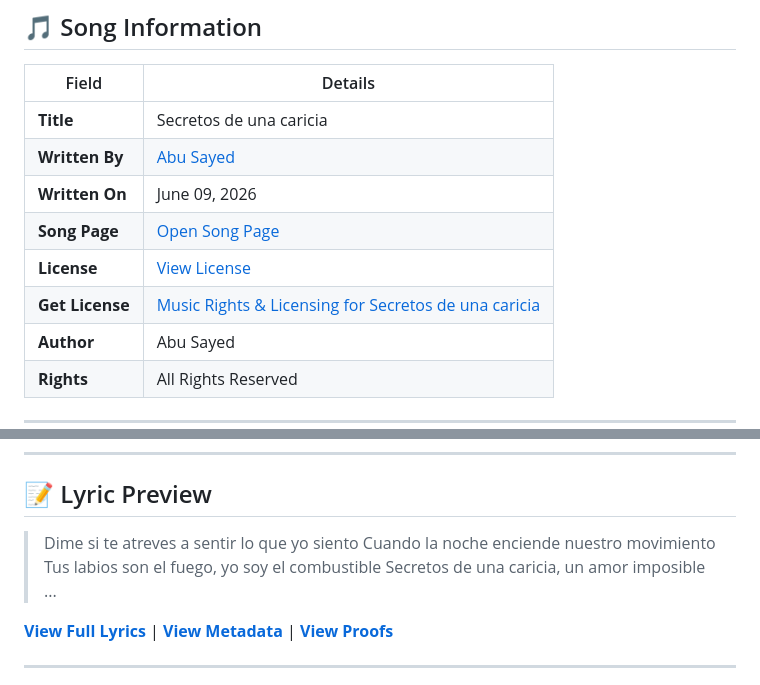
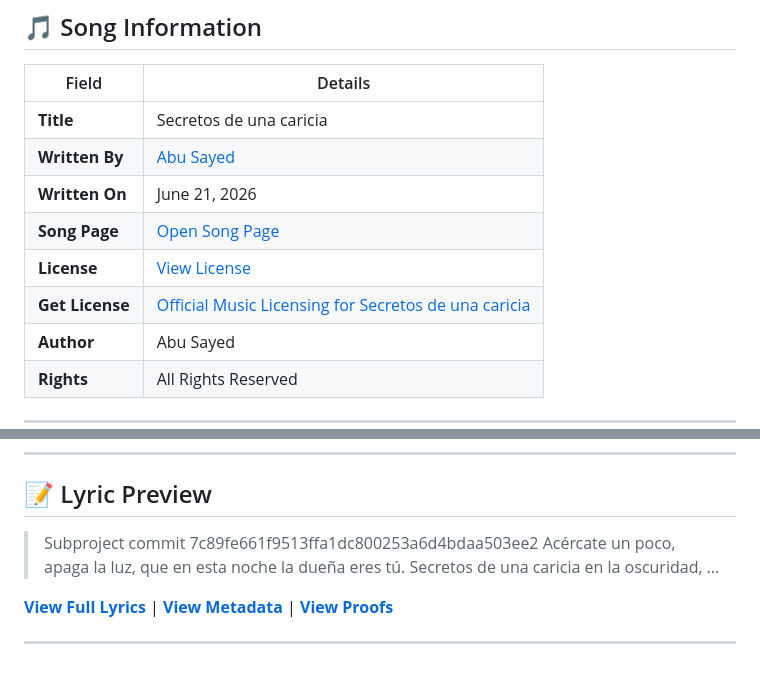
Before and after one commit to ImAbuSayed/secretos-de-una-caricia, a Markdown page: README.md, 2 parts joined by grey strips. Rendered like a GitHub page.

Commit message:
docs: Update readme excerpt

```diff
--- a/README.md
+++ b/README.md
@@ -12,10 +12,10 @@
 |-------|---------|
 | **Title** | Secretos de una caricia |
 | **Written By** | [Abu Sayed](https://abusayed.com.bd/) |
-| **Written On** | June 09, 2026 |
+| **Written On** | June 21, 2026 |
 | **Song Page** | [Open Song Page](https://imabusayed.github.io/secretos-de-una-caricia/) |
 | **License** | [View License](./LICENSE.md) |
-| **Get License** | [Music Rights & Licensing for Secretos de una caricia](https://music.abusayed.com.bd/Licensing/?https://imabusayed.github.io/secretos-de-una-caricia/) |
+| **Get License** | [Official Music Licensing for Secretos de una caricia](https://music.abusayed.com.bd/Licensing/?https://imabusayed.github.io/secretos-de-una-caricia/) |
 | **Author** | Abu Sayed |
 | **Rights** | All Rights Reserved |
 
@@ -32,10 +32,10 @@
 
 ## 📝 Lyric Preview
 
-> Dime si te atreves a sentir lo que yo siento
-> Cuando la noche enciende nuestro movimiento
-> Tus labios son el fuego, yo soy el combustible
-> Secretos de una caricia, un amor imposible
+> Subproject commit 7c89fe661f9513ffa1dc800253a6d4bdaa503ee2
+> Acércate un poco, apaga la luz,
+> que en esta noche la dueña eres tú.
+> Secretos de una caricia en la oscuridad,
 > ...
 
 [**View Full Lyrics**](./lyrics.txt) | [**View Metadata**](./manifest.json) | [**View Proofs**](./hashes.txt)
```
